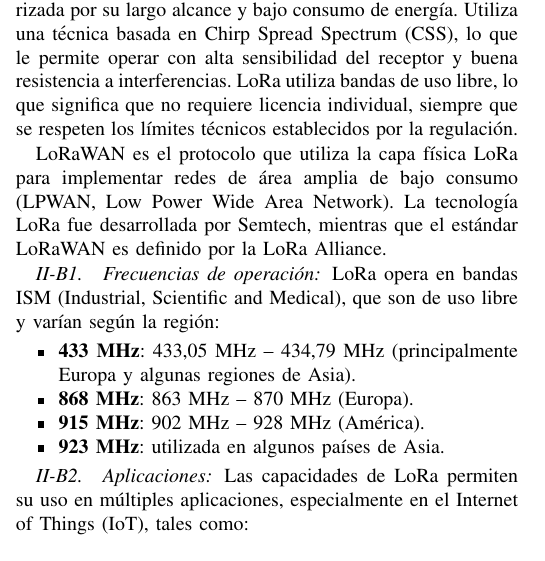
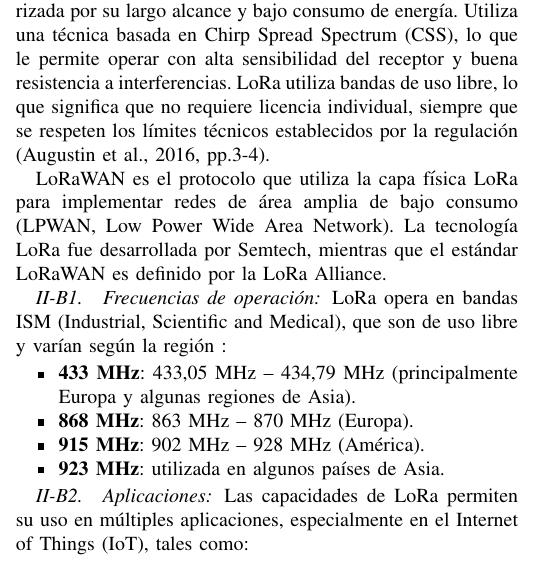
Before and after one commit to shuz1222/Grupo7_Tracker5, a LaTeX paper (Informe_Semana3/main.tex): part of one column of page 1 of 4, cut so that both start at the same text. Compiled offline with pdfLaTeX.

Commit message:
Update main.tex

```diff
--- a/Informe_Semana3/main.tex
+++ b/Informe_Semana3/main.tex
@@ -119,13 +119,13 @@ El APRS tiene varios componentes que permiten el funcionamiento de este sistema
 
 \subsection{LoRa}
 
-LoRa (Long Range) es una tecnología de modulación por espectro ensanchado para comunicación inalámbrica, caracterizada por su largo alcance y bajo consumo de energía. Utiliza una técnica basada en Chirp Spread Spectrum (CSS), lo que le permite operar con alta sensibilidad del receptor y buena resistencia a interferencias. LoRa utiliza bandas de uso libre, lo que significa que no requiere licencia individual, siempre que se respeten los límites técnicos establecidos por la regulación.
+LoRa (Long Range) es una tecnología de modulación por espectro ensanchado para comunicación inalámbrica, caracterizada por su largo alcance y bajo consumo de energía. Utiliza una técnica basada en Chirp Spread Spectrum (CSS), lo que le permite operar con alta sensibilidad del receptor y buena resistencia a interferencias. LoRa utiliza bandas de uso libre, lo que significa que no requiere licencia individual, siempre que se respeten los límites técnicos establecidos por la regulación (Augustin et al., 2016, pp.3-4).
 
 LoRaWAN es el protocolo que utiliza la capa física LoRa para implementar redes de área amplia de bajo consumo (LPWAN, Low Power Wide Area Network). La tecnología LoRa fue desarrollada por Semtech, mientras que el estándar LoRaWAN es definido por la LoRa Alliance.
 
 \subsubsection{Frecuencias de operación}
 
-LoRa opera en bandas ISM (Industrial, Scientific and Medical), que son de uso libre y varían según la región:
+LoRa opera en bandas ISM (Industrial, Scientific and Medical), que son de uso libre y varían según la región :
 
 \begin{itemize}
     \item \textbf{433 MHz}: 433,05 MHz -- 434,79 MHz (principalmente Europa y algunas regiones de Asia).
```
